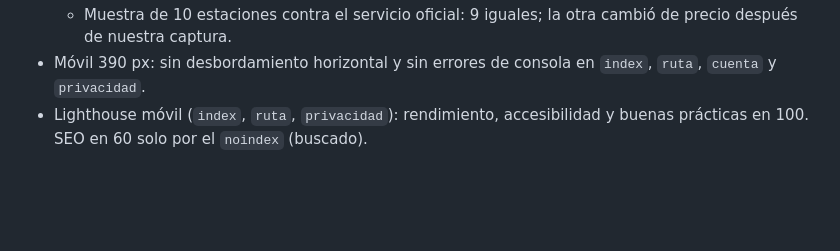
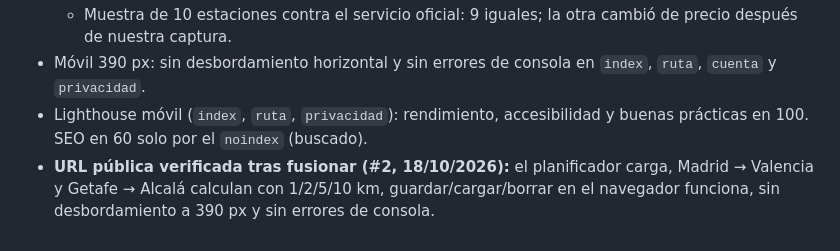
Before and after one commit to NexusForgeIA/GASOL-IA, a Markdown page: docs/ESTADO.md, the part around the change. Drawn GitHub-style; blank space fills up the shorter version.

Commit message:
docs(estado): verificación de la fase 2 en la URL pública (#3)
Co-authored-by: Claude Opus 5.5 <noreply@anthropic.com>

```diff
--- a/docs/ESTADO.md
+++ b/docs/ESTADO.md
@@ -63,3 +63,6 @@ Desactivado (código presente, no se borra):
   `cuenta` y `privacidad`.
 - Lighthouse móvil (`index`, `ruta`, `privacidad`): rendimiento, accesibilidad y buenas
   prácticas en 100. SEO en 60 solo por el `noindex` (buscado).
+- **URL pública verificada tras fusionar (#2, 18/10/2026):** el planificador carga, Madrid →
+  Valencia y Getafe → Alcalá calculan con 1/2/5/10 km, guardar/cargar/borrar en el navegador
+  funciona, sin desbordamiento a 390 px y sin errores de consola.
```
